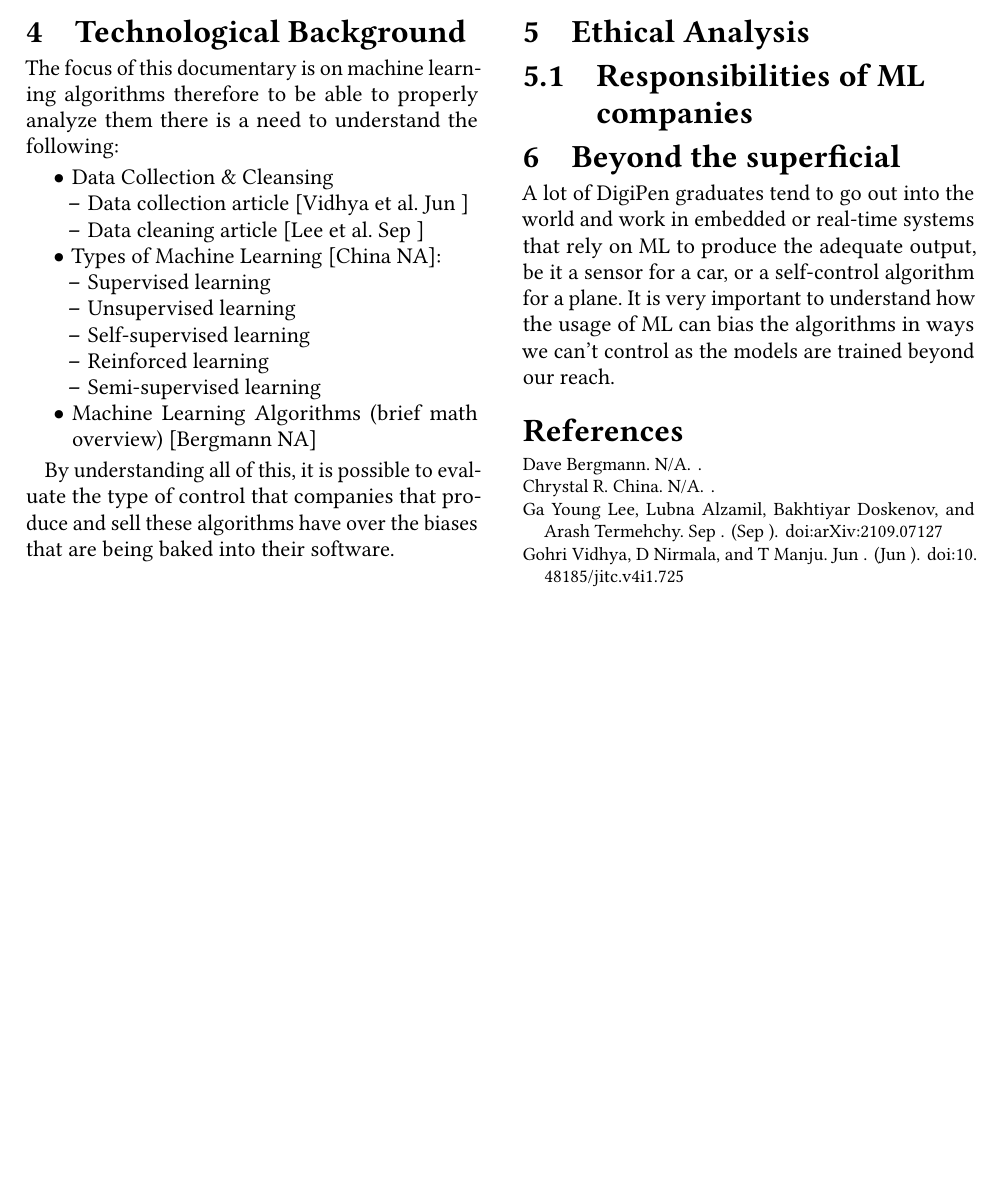
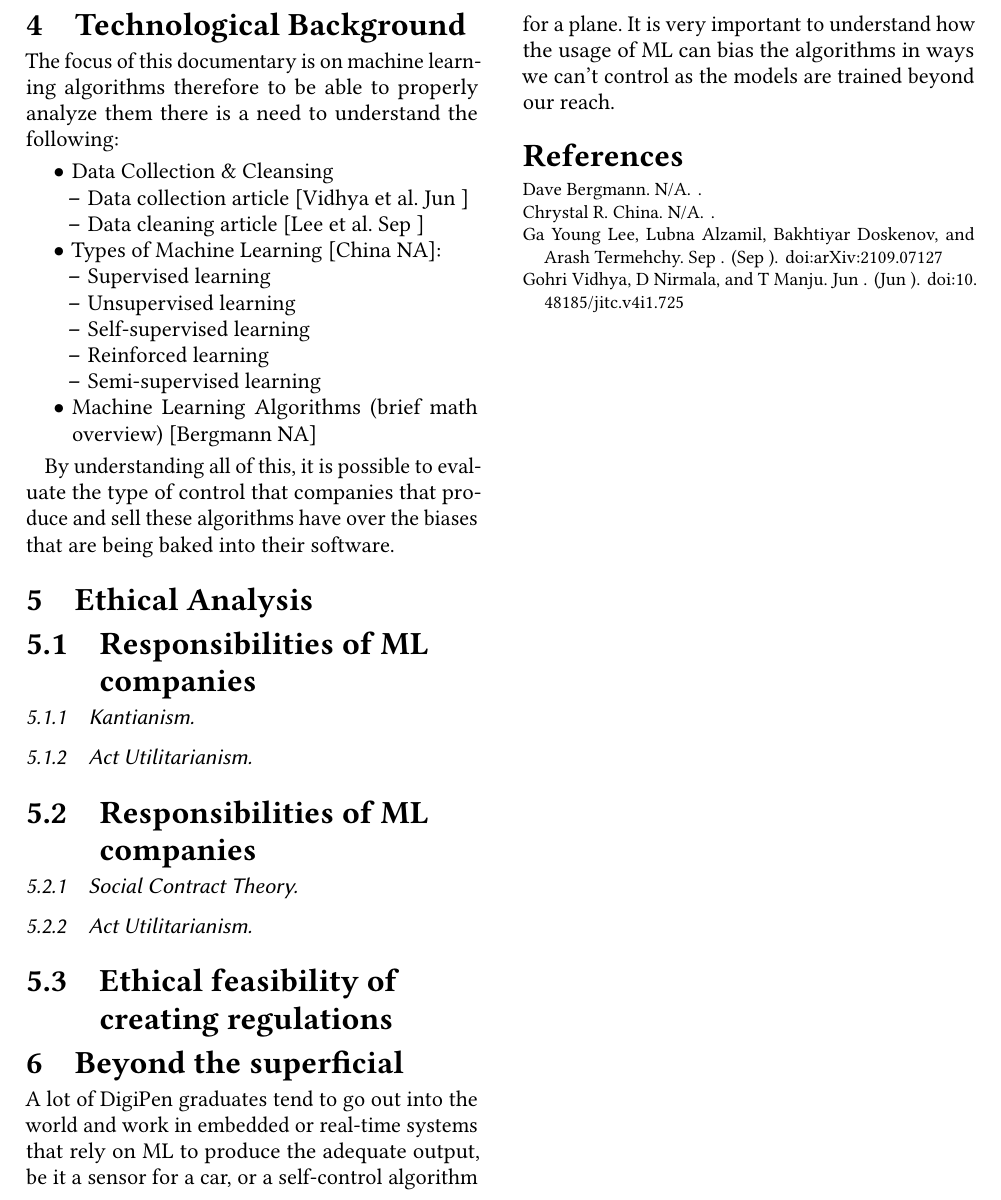
Before and after one commit to CrispyTonkatsu/cs205-paper-2, a LaTeX paper (main.tex): part of page 2 of 2, cut so that both start at the same text, the shorter picture padded with empty space. Compiled offline with pdfLaTeX.

Commit message:
Pushing last minute changes

```diff
--- a/main.tex
+++ b/main.tex
@@ -73,6 +73,14 @@ By understanding all of this, it is possible to evaluate the type of control tha
 \section{Ethical Analysis}
 
 \subsection{Responsibilities of ML companies}
+\subsubsection{Kantianism}
+\subsubsection{Act Utilitarianism}
+
+\subsection{Responsibilities of ML companies}
+\subsubsection{Social Contract Theory}
+\subsubsection{Act Utilitarianism}
+
+\subsection{Ethical feasibility of creating regulations}
 
 \section{Beyond the superficial}
 A lot of DigiPen graduates tend to go out into the world and work in embedded or real-time systems that rely on ML to produce the adequate output, be it a sensor for a car, or a self-control algorithm for a plane. It is very important to understand how the usage of ML can bias the algorithms in ways we can't control as the models are trained beyond our reach.
```
Also changed, not shown: main.pdf.
